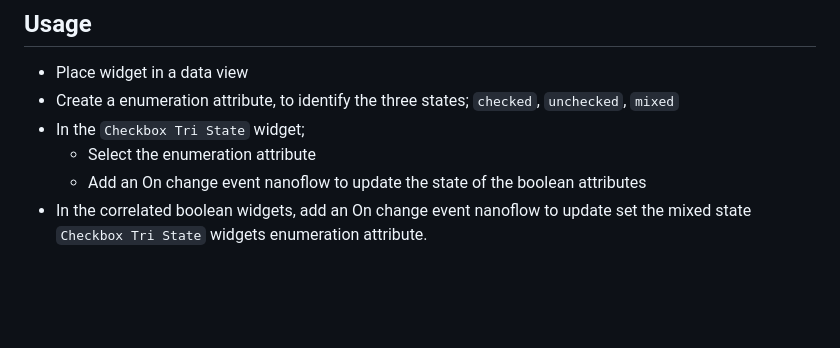
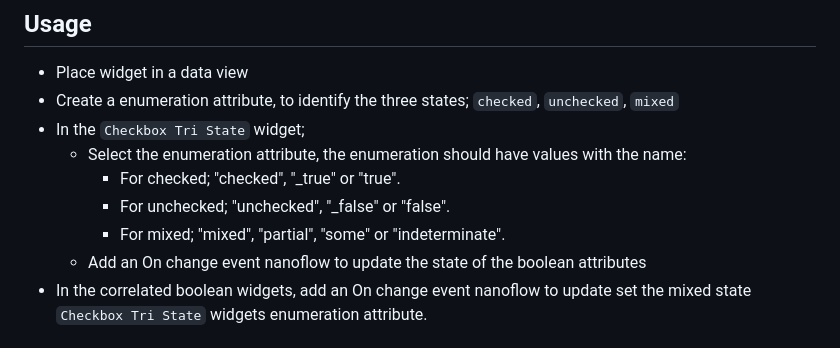
Before and after one commit to Andries-Smit/checkbox-tri-state, a Markdown page: README.md, the part around the change. Rendered like a GitHub page; blank space fills up the shorter version.

```diff
--- a/README.md
+++ b/README.md
@@ -18,7 +18,10 @@ underling attributes are selected.
 -   Place widget in a data view
 -   Create a enumeration attribute, to identify the three states; `checked`, `unchecked`, `mixed`
 -   In the `Checkbox Tri State` widget;
-    -   Select the enumeration attribute
+    -   Select the enumeration attribute, the enumeration should have values with the name:
+        - For checked; "checked", "_true" or "true".
+        - For unchecked; "unchecked", "_false" or "false".
+        - For mixed; "mixed", "partial", "some" or "indeterminate".
     -   Add an On change event nanoflow to update the state of the boolean attributes
 -   In the correlated boolean widgets, add an On change event nanoflow to update set the mixed state
     `Checkbox Tri State` widgets enumeration attribute.
```
Also changed, not shown: assets/app-store-tile.jpg (added), assets/checkbox-tri-state.png (renamed from assets/checkbox-tri-state.png.jpg), assets/studio-pro-icon.png (added), 1 other file.
